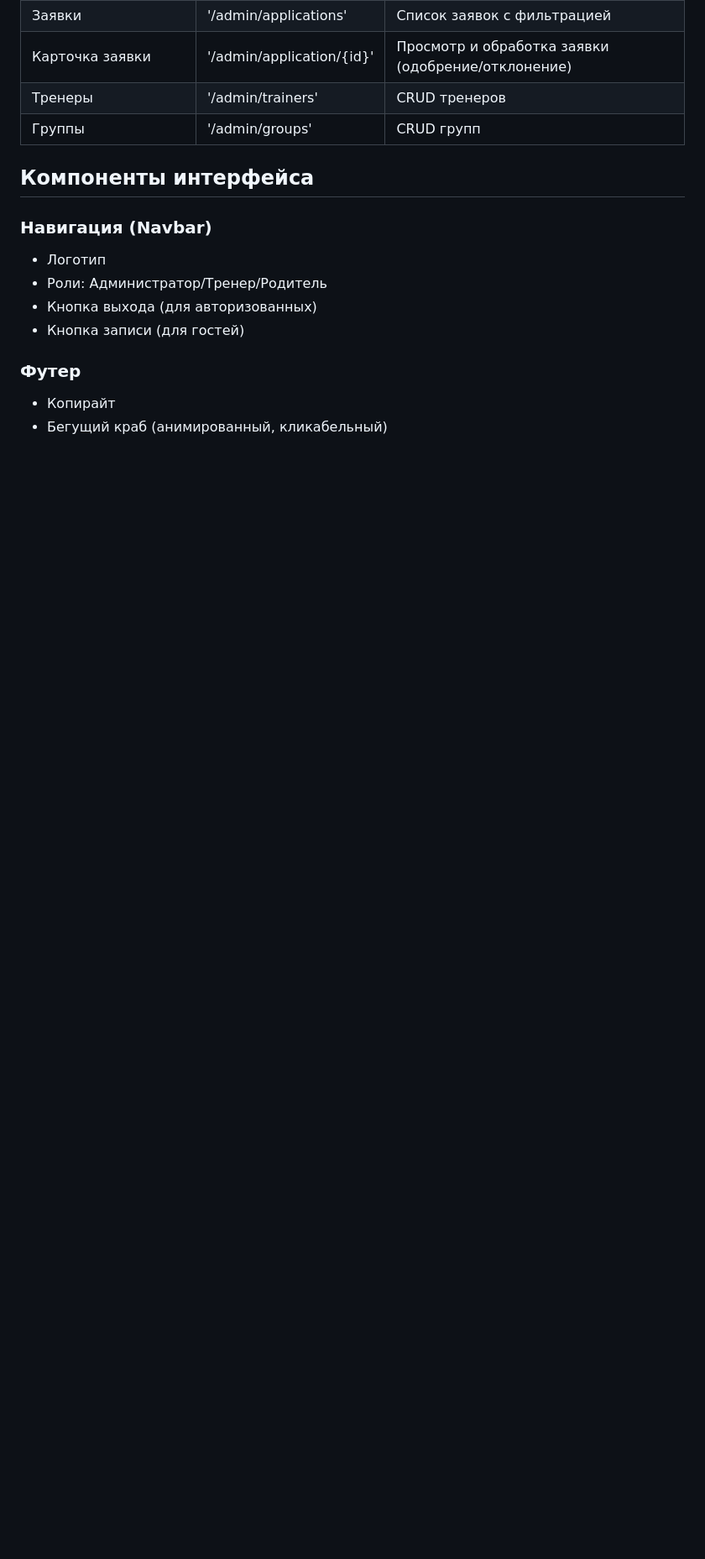
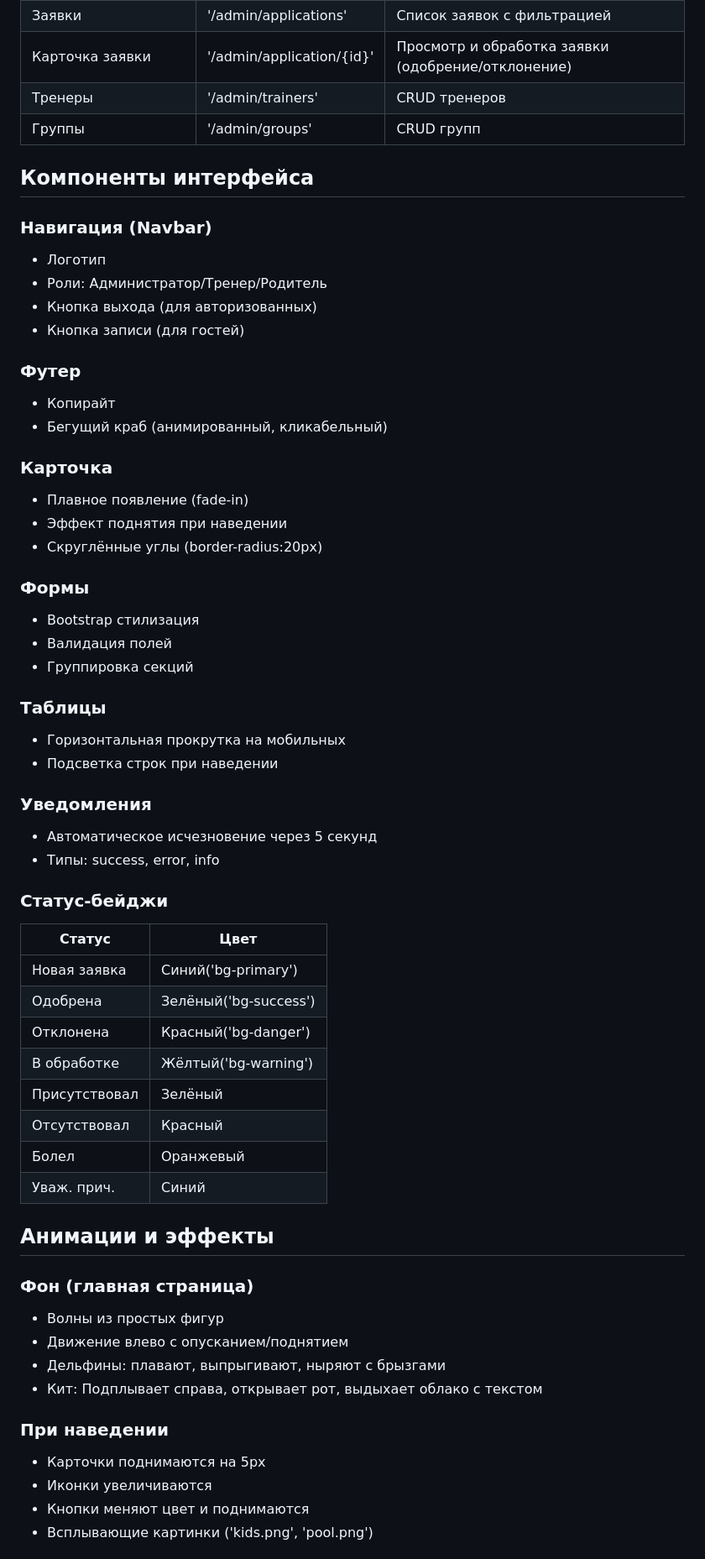
Before and after one commit to ArsenyIT/pool_crm2, a Markdown page: README.md, the part around one of its changes. Shown at 84% size. GitHub-like rendering; blank space fills up the shorter version.

Commit message:
frontend_README_2

```diff
--- a/README.md
+++ b/README.md
@@ -219,3 +219,48 @@ Swim CRM - это веб-приложение для управления зан
 ### Футер
 - Копирайт
 - Бегущий краб (анимированный, кликабельный)
+
+### Карточка
+- Плавное появление (fade-in)
+- Эффект поднятия при наведении
+- Скруглённые углы (border-radius:20px)
+
+### Формы
+- Bootstrap стилизация
+- Валидация полей
+- Группировка секций
+
+### Таблицы
+- Горизонтальная прокрутка на мобильных
+- Подсветка строк при наведении
+
+### Уведомления
+- Автоматическое исчезновение через 5 секунд
+- Типы: success, error, info
+
+### Статус-бейджи
+| Статус        | Цвет                  |
+|---------------|-----------------------|
+| Новая заявка  | Синий('bg-primary')   |
+| Одобрена      | Зелёный('bg-success') |
+| Отклонена     | Красный('bg-danger')  |
+| В обработке   | Жёлтый('bg-warning')  |
+| Присутствовал | Зелёный               |
+| Отсутствовал  | Красный               |
+| Болел         | Оранжевый             |
+| Уваж. прич.   | Синий                 |
+
+## Анимации и эффекты
+
+### Фон (главная страница)
+- Волны из простых фигур
+- Движение влево с опусканием/поднятием
+- Дельфины: плавают, выпрыгивают, ныряют с брызгами
+- Кит: Подплывает справа, открывает рот, выдыхает облако с текстом
+
+### При наведении
+- Карточки поднимаются на 5px
+- Иконки увеличиваются
+- Кнопки меняют цвет и поднимаются
+- Всплывающие картинки ('kids.png', 'pool.png')
+
```
Also changed, not shown: other parts of README.md (+39 -0 lines).
